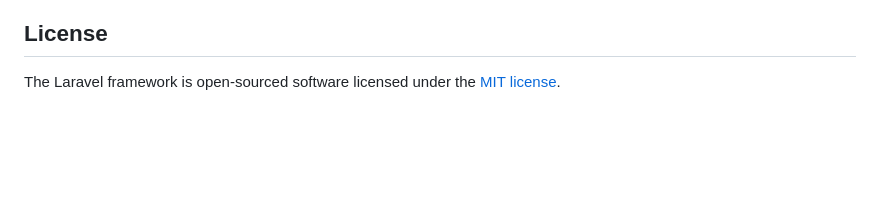
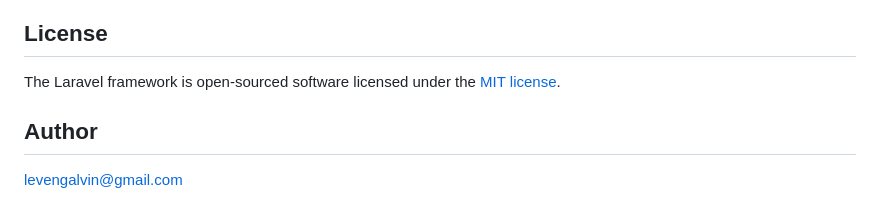
Before and after one commit to Eclz/JBI, a Markdown page: README.md, the part around the change. Rendered like a GitHub page; blank space fills up the shorter version.

Commit message:
Update README author

```diff
--- a/README.md
+++ b/README.md
@@ -59,3 +59,7 @@ If you discover a security vulnerability within Laravel, please send an e-mail t
 ## License
 
 The Laravel framework is open-sourced software licensed under the [MIT license](https://opensource.org/licenses/MIT).
+
+## Author
+
+[levengalvin@gmail.com](mailto:levengalvin@gmail.com)
```
